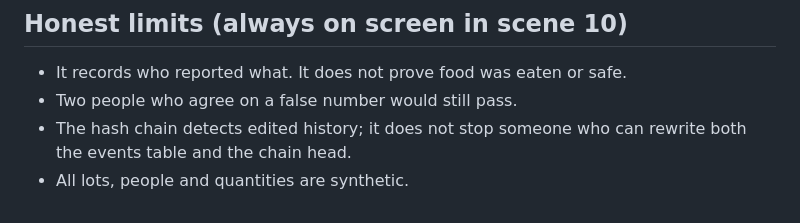
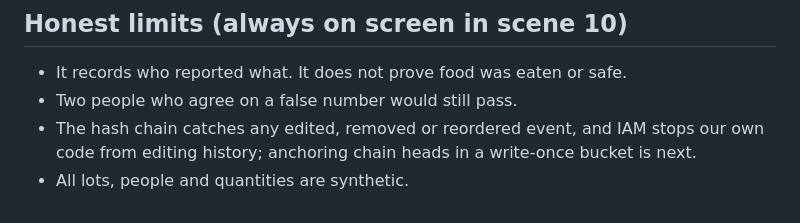
Before and after one commit to c-varun14/PantryPass, a Markdown page: docs/demo-script.md, the part around the change. Drawn GitHub-style.

```diff
--- a/docs/demo-script.md
+++ b/docs/demo-script.md
@@ -40,5 +40,5 @@ If WhatsApp isn't delivering by recording time, don't stage a fake chat. Use the
 ## Honest limits (always on screen in scene 10)
 - It records who reported what. It does not prove food was eaten or safe.
 - Two people who agree on a false number would still pass.
-- The hash chain detects edited history; it does not stop someone who can rewrite both the events table and the chain head.
+- The hash chain catches any edited, removed or reordered event, and IAM stops our own code from editing history; anchoring chain heads in a write-once bucket is next.
 - All lots, people and quantities are synthetic.
```
Also changed, not shown: README.md (+2 -2 lines), docs/pitch.md (+1 -1 lines).
